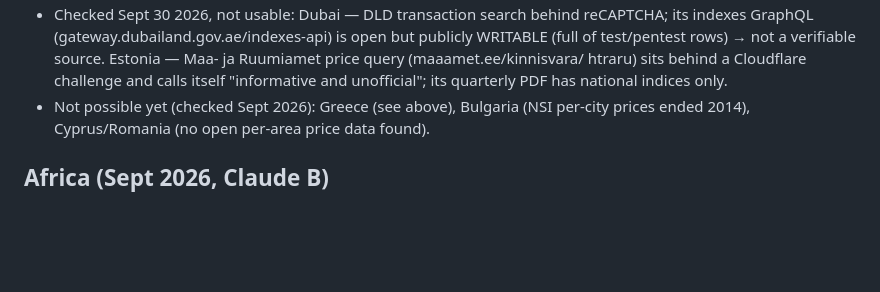
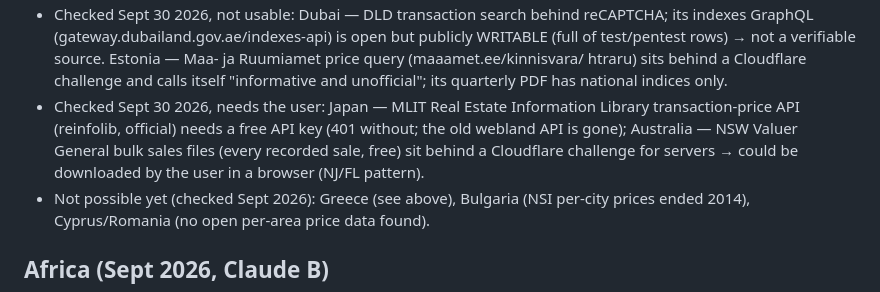
Before and after one commit to pradixium/Pradixium-1.0, a Markdown page: CLAUDE.md, the part around the change. GitHub-like rendering; blank space fills up the shorter version.

Commit message:
CLAUDE.md: Japan MLIT API key and NSW Valuer General files need the user
Co-Authored-By: Claude Opus 5.5 <noreply@anthropic.com>
Claude-Session: https://claude.ai/code/session_014PouCXwUnQreJVKfLhCXLo

```diff
--- a/CLAUDE.md
+++ b/CLAUDE.md
@@ -956,6 +956,12 @@ servers → not used. Check: Lieusaint 66/86 matched, C €3,222 (23), D €3,18
   source. Estonia — Maa- ja Ruumiamet price query (maaamet.ee/kinnisvara/
   htraru) sits behind a Cloudflare challenge and calls itself "informative
   and unofficial"; its quarterly PDF has national indices only.
+- Checked Sept 30 2026, needs the user: Japan — MLIT Real Estate
+  Information Library transaction-price API (reinfolib, official) needs a
+  free API key (401 without; the old webland API is gone); Australia — NSW
+  Valuer General bulk sales files (every recorded sale, free) sit behind a
+  Cloudflare challenge for servers → could be downloaded by the user in a
+  browser (NJ/FL pattern).
 - Not possible yet (checked Sept 2026): Greece (see above), Bulgaria (NSI per-city prices ended
   2014), Cyprus/Romania (no open per-area price data found).
 
```
